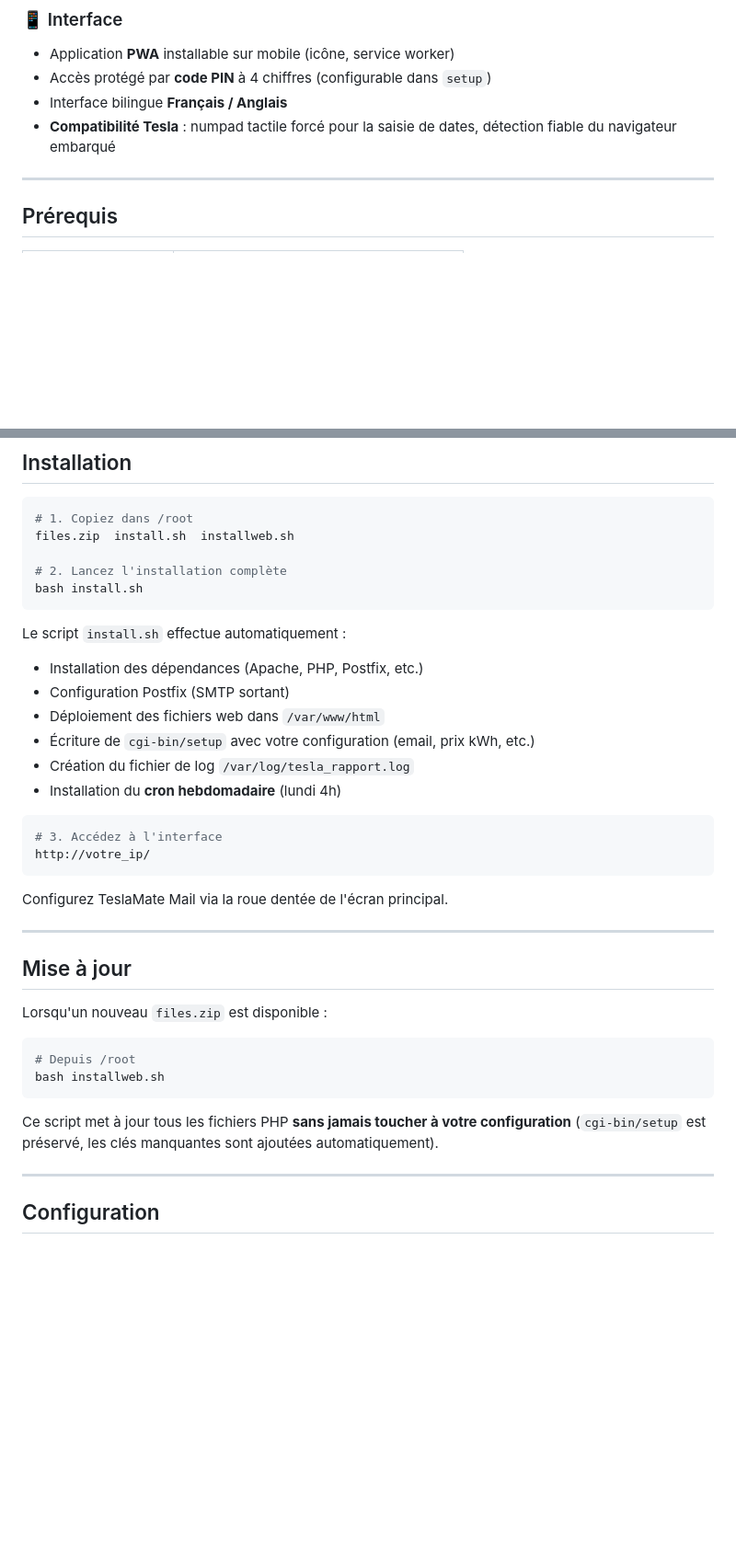
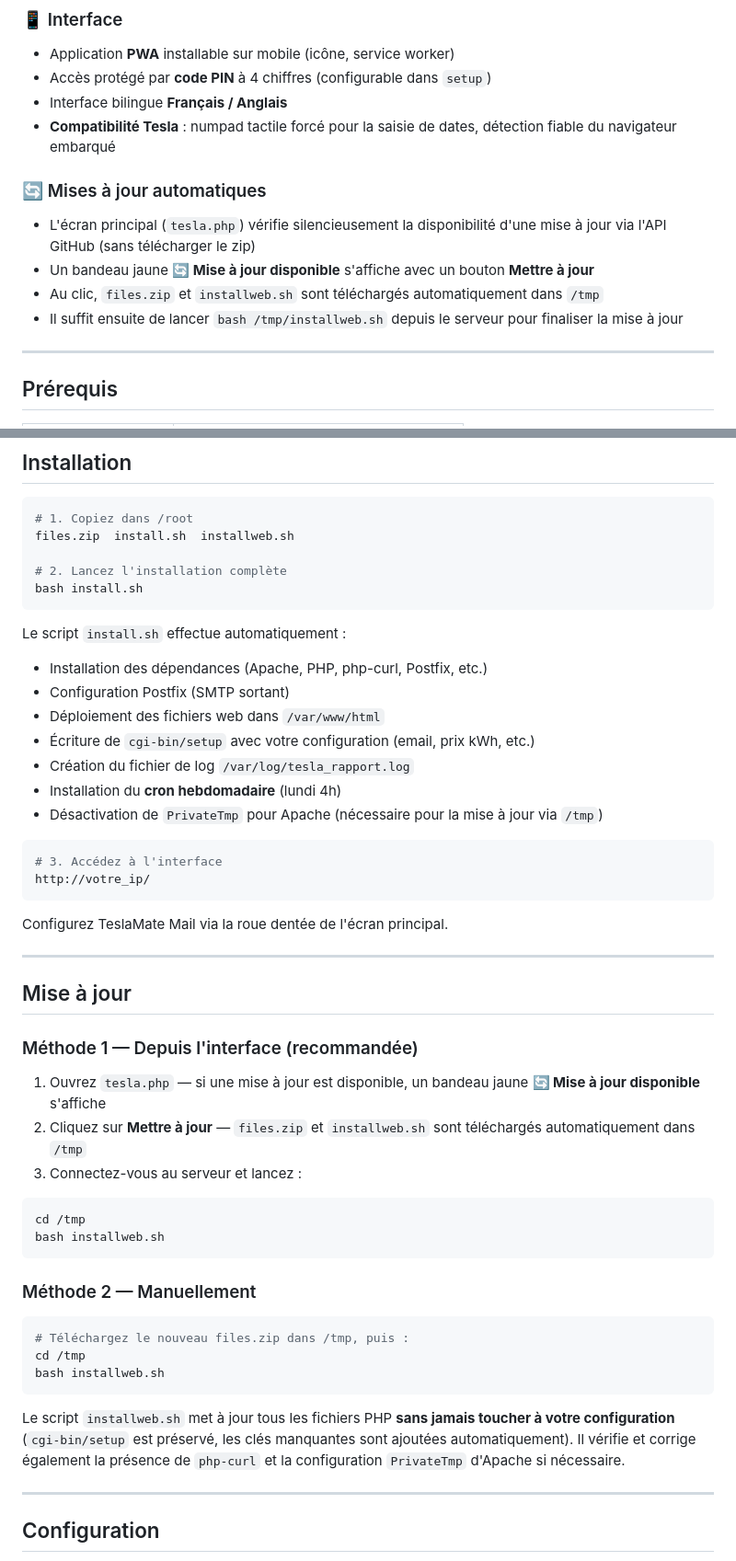
Before and after one commit to infrarik/teslamatemail, a Markdown page: README.md, 2 parts joined by grey strips. Shown at 92% size. GitHub-like rendering; blank space fills up the shorter version.

Commit message:
Update README.md
Signed-off-by: Monwifi <47664170+infrarik@users.noreply.github.com>

````diff
--- a/README.md
+++ b/README.md
@@ -128,6 +129,13 @@ Licence GNU GPL v3 — Logiciel libre, sans garantie.
 - Interface bilingue **Français / Anglais**
 - **Compatibilité Tesla** : numpad tactile forcé pour la saisie de dates, détection fiable du navigateur embarqué
 
+### 🔄 Mises à jour automatiques
+
+- L'écran principal (`tesla.php`) vérifie silencieusement la disponibilité d'une mise à jour via l'API GitHub (sans télécharger le zip)
+- Un bandeau jaune **🔄 Mise à jour disponible** s'affiche avec un bouton **Mettre à jour**
+- Au clic, `files.zip` et `installweb.sh` sont téléchargés automatiquement dans `/tmp`
+- Il suffit ensuite de lancer `bash /tmp/installweb.sh` depuis le serveur pour finaliser la mise à jour
+
 ---
 
 ## Prérequis
@@ -153,12 +161,13 @@ bash install.sh
 ```
 
 Le script `install.sh` effectue automatiquement :
-- Installation des dépendances (Apache, PHP, Postfix, etc.)
+- Installation des dépendances (Apache, PHP, php-curl, Postfix, etc.)
 - Configuration Postfix (SMTP sortant)
 - Déploiement des fichiers web dans `/var/www/html`
 - Écriture de `cgi-bin/setup` avec votre configuration (email, prix kWh, etc.)
 - Création du fichier de log `/var/log/tesla_rapport.log`
 - Installation du **cron hebdomadaire** (lundi 4h)
+- Désactivation de `PrivateTmp` pour Apache (nécessaire pour la mise à jour via `/tmp`)
 
 ```bash
 # 3. Accédez à l'interface
@@ -171,14 +180,26 @@ Configurez TeslaMate Mail via la roue dentée de l'écran principal.
 
 ## Mise à jour
 
-Lorsqu'un nouveau `files.zip` est disponible :
+### Méthode 1 — Depuis l'interface (recommandée)
+
+1. Ouvrez `tesla.php` — si une mise à jour est disponible, un bandeau jaune **🔄 Mise à jour disponible** s'affiche
+2. Cliquez sur **Mettre à jour** — `files.zip` et `installweb.sh` sont téléchargés automatiquement dans `/tmp`
+3. Connectez-vous au serveur et lancez :
 
 ```bash
-# Depuis /root
+cd /tmp
 bash installweb.sh
 ```
 
-Ce script met à jour tous les fichiers PHP **sans jamais toucher à votre configuration** (`cgi-bin/setup` est préservé, les clés manquantes sont ajoutées automatiquement).
+### Méthode 2 — Manuellement
+
+```bash
+# Téléchargez le nouveau files.zip dans /tmp, puis :
+cd /tmp
+bash installweb.sh
+```
+
+Le script `installweb.sh` met à jour tous les fichiers PHP **sans jamais toucher à votre configuration** (`cgi-bin/setup` est préservé, les clés manquantes sont ajoutées automatiquement). Il vérifie et corrige également la présence de `php-curl` et la configuration `PrivateTmp` d'Apache si nécessaire.
 
 ---
 
````
Also changed, not shown: other parts of README.md (+42 -4 lines).
